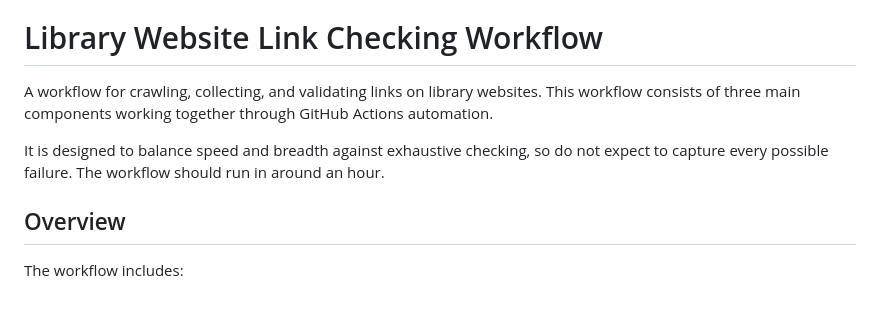
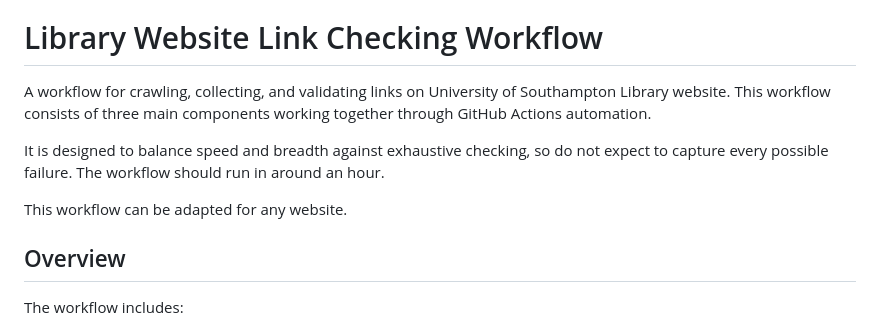
Before and after one commit to ab604/link-crawler, a Markdown page: README.md, the part around the change. GitHub-like rendering; blank space fills up the shorter version.

Commit message:
update reeadme

```diff
--- a/README.md
+++ b/README.md
@@ -3,13 +3,15 @@ Last Updated on 2024-11-04
 
 # Library Website Link Checking Workflow
 
-A workflow for crawling, collecting, and validating links on library
-websites. This workflow consists of three main components working
-together through GitHub Actions automation.
+A workflow for crawling, collecting, and validating links on University
+of Southampton Library website. This workflow consists of three main
+components working together through GitHub Actions automation.
 
 It is designed to balance speed and breadth against exhaustive checking,
 so do not expect to capture every possible failure. The workflow should
 run in around an hour.
+
+This workflow can be adapted for any website.
 
 ## Overview
 
```
